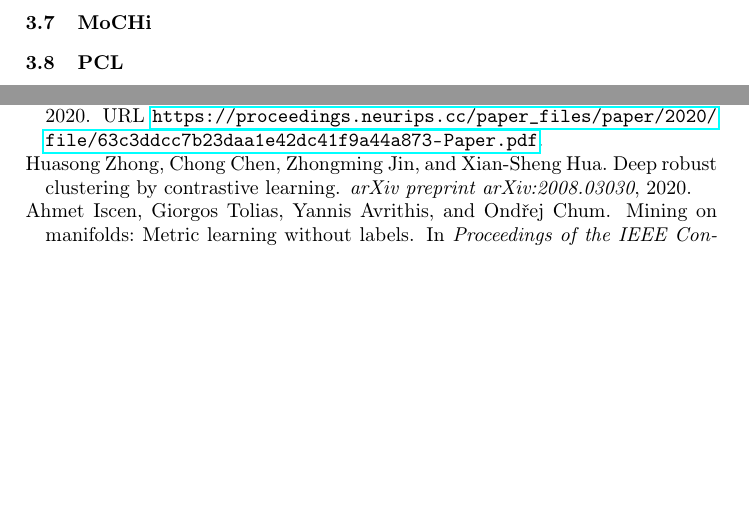
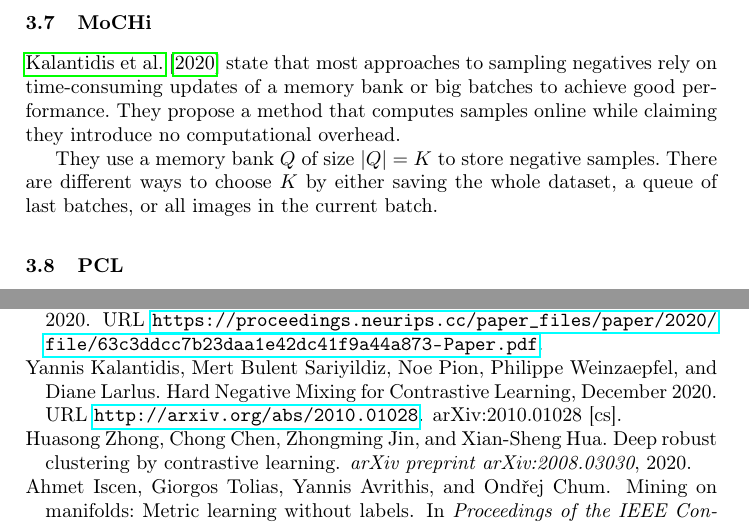
Before and after one commit to KlaraGtknst/master-seminar-ies, a LaTeX thesis (main.tex, which reads sections/main_part/negative_sampling_techniques/MoCHi.tex): two parts of pages 9 and 12 of 13, joined at a grey line, cut so that both start at the same text, the shorter picture padded with empty space. Compiled offline with pdfLaTeX.

Commit message:
feat: Add MoCHi subsection

```diff
--- a/sections/main_part/negative_sampling_techniques/MoCHi.tex
+++ b/sections/main_part/negative_sampling_techniques/MoCHi.tex
@@ -1 +1,10 @@
 \subsection{MoCHi}\label{subsec:MoCHi}
+
+\citet{mochi_2020} state that most approaches to sampling negatives rely on
+time-consuming updates of a memory bank or big batches to achieve good performance.
+They propose a method that computes samples online while claiming they introduce no computational overhead.
+
+% memory bank
+They use a memory bank $Q$ of size $| Q | = K$ to store negative samples.
+There are different ways to choose $K$ by either saving the whole dataset, a queue of last batches,
+or all images in the current batch.
```
Also changed, not shown: references.bib (+1 -1 lines).
